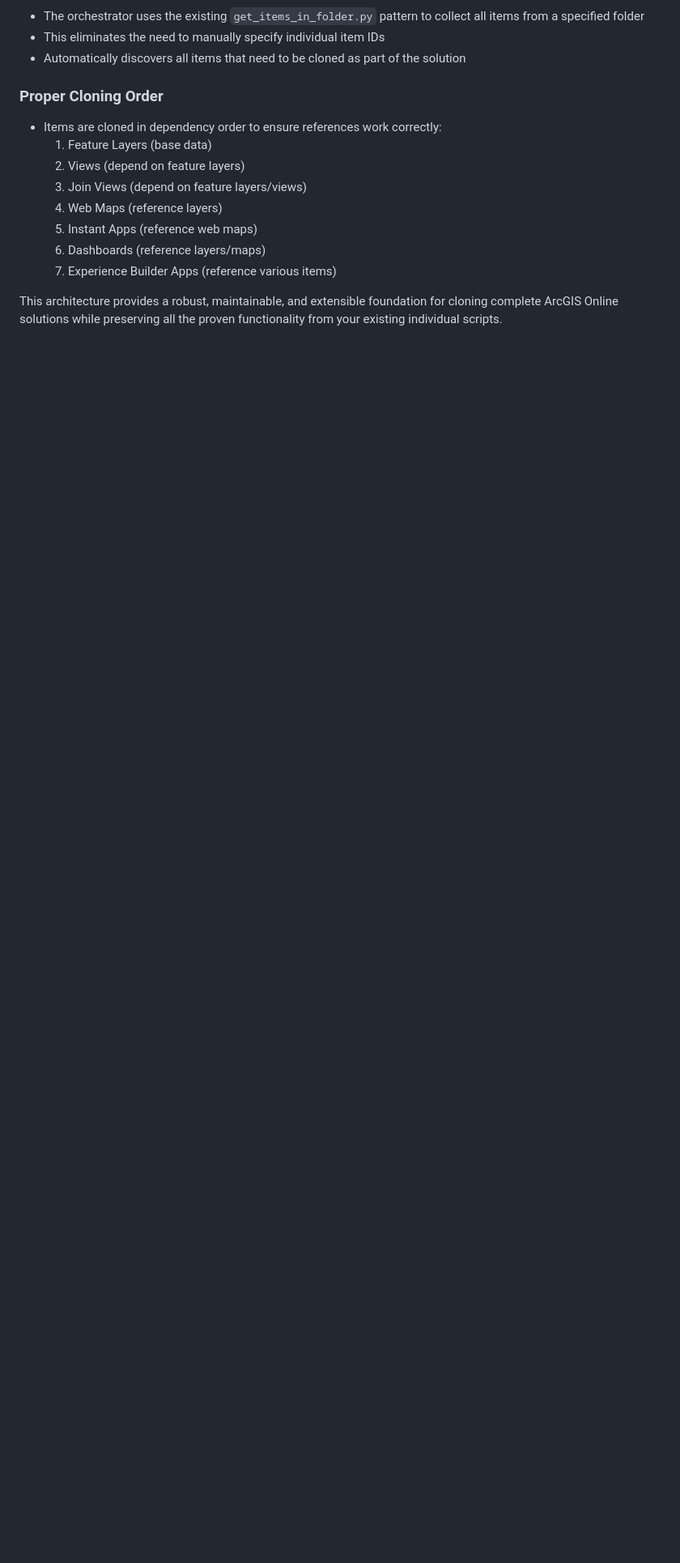
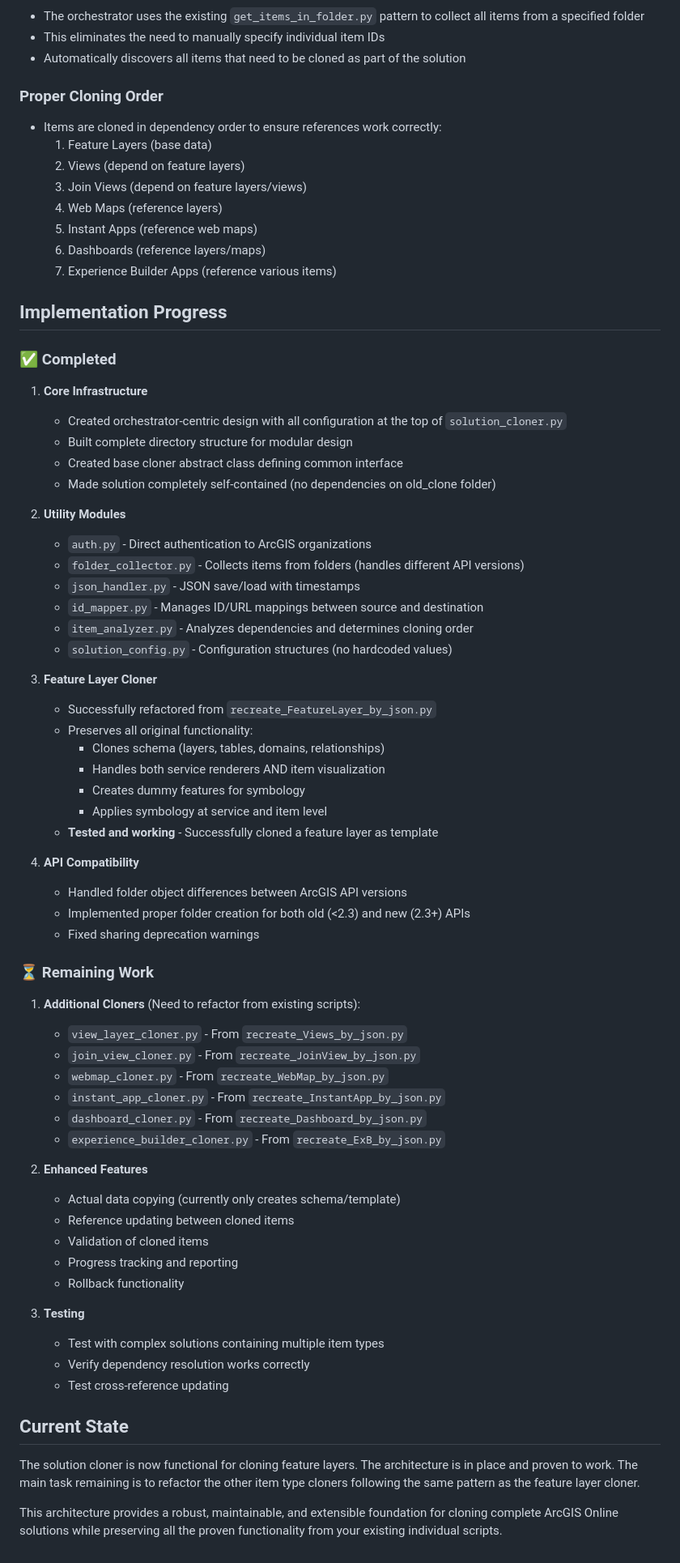
Before and after one commit to Abonmarche/Cloning, a Markdown page: solution_cloner_plan.md, the part around the change. Shown at 81% size. GitHub-like rendering; blank space fills up the shorter version.

Commit message:
Document implementation progress and current state of the solution cloning utility, detailing completed infrastructure, utility modules, and remaining work.

```diff
--- a/solution_cloner_plan.md
+++ b/solution_cloner_plan.md
@@ -220,4 +220,62 @@ solution_cloner/
   6. Dashboards (reference layers/maps)
   7. Experience Builder Apps (reference various items)
 
+## Implementation Progress
+
+### ✅ Completed
+
+1. **Core Infrastructure**
+   - Created orchestrator-centric design with all configuration at the top of `solution_cloner.py`
+   - Built complete directory structure for modular design
+   - Created base cloner abstract class defining common interface
+   - Made solution completely self-contained (no dependencies on old_clone folder)
+
+2. **Utility Modules**
+   - `auth.py` - Direct authentication to ArcGIS organizations
+   - `folder_collector.py` - Collects items from folders (handles different API versions)
+   - `json_handler.py` - JSON save/load with timestamps
+   - `id_mapper.py` - Manages ID/URL mappings between source and destination
+   - `item_analyzer.py` - Analyzes dependencies and determines cloning order
+   - `solution_config.py` - Configuration structures (no hardcoded values)
+
+3. **Feature Layer Cloner**
+   - Successfully refactored from `recreate_FeatureLayer_by_json.py`
+   - Preserves all original functionality:
+     - Clones schema (layers, tables, domains, relationships)
+     - Handles both service renderers AND item visualization
+     - Creates dummy features for symbology
+     - Applies symbology at service and item level
+   - **Tested and working** - Successfully cloned a feature layer as template
+
+4. **API Compatibility**
+   - Handled folder object differences between ArcGIS API versions
+   - Implemented proper folder creation for both old (<2.3) and new (2.3+) APIs
+   - Fixed sharing deprecation warnings
+
+### ⏳ Remaining Work
+
+1. **Additional Cloners** (Need to refactor from existing scripts):
+   - `view_layer_cloner.py` - From `recreate_Views_by_json.py`
+   - `join_view_cloner.py` - From `recreate_JoinView_by_json.py`
+   - `webmap_cloner.py` - From `recreate_WebMap_by_json.py`
+   - `instant_app_cloner.py` - From `recreate_InstantApp_by_json.py`
+   - `dashboard_cloner.py` - From `recreate_Dashboard_by_json.py`
+   - `experience_builder_cloner.py` - From `recreate_ExB_by_json.py`
+
+2. **Enhanced Features**
+   - Actual data copying (currently only creates schema/template)
+   - Reference updating between cloned items
+   - Validation of cloned items
+   - Progress tracking and reporting
+   - Rollback functionality
+
+3. **Testing**
+   - Test with complex solutions containing multiple item types
+   - Verify dependency resolution works correctly
+   - Test cross-reference updating
+
+## Current State
+
+The solution cloner is now functional for cloning feature layers. The architecture is in place and proven to work. The main task remaining is to refactor the other item type cloners following the same pattern as the feature layer cloner.
+
 This architecture provides a robust, maintainable, and extensible foundation for cloning complete ArcGIS Online solutions while preserving all the proven functionality from your existing individual scripts.
```
